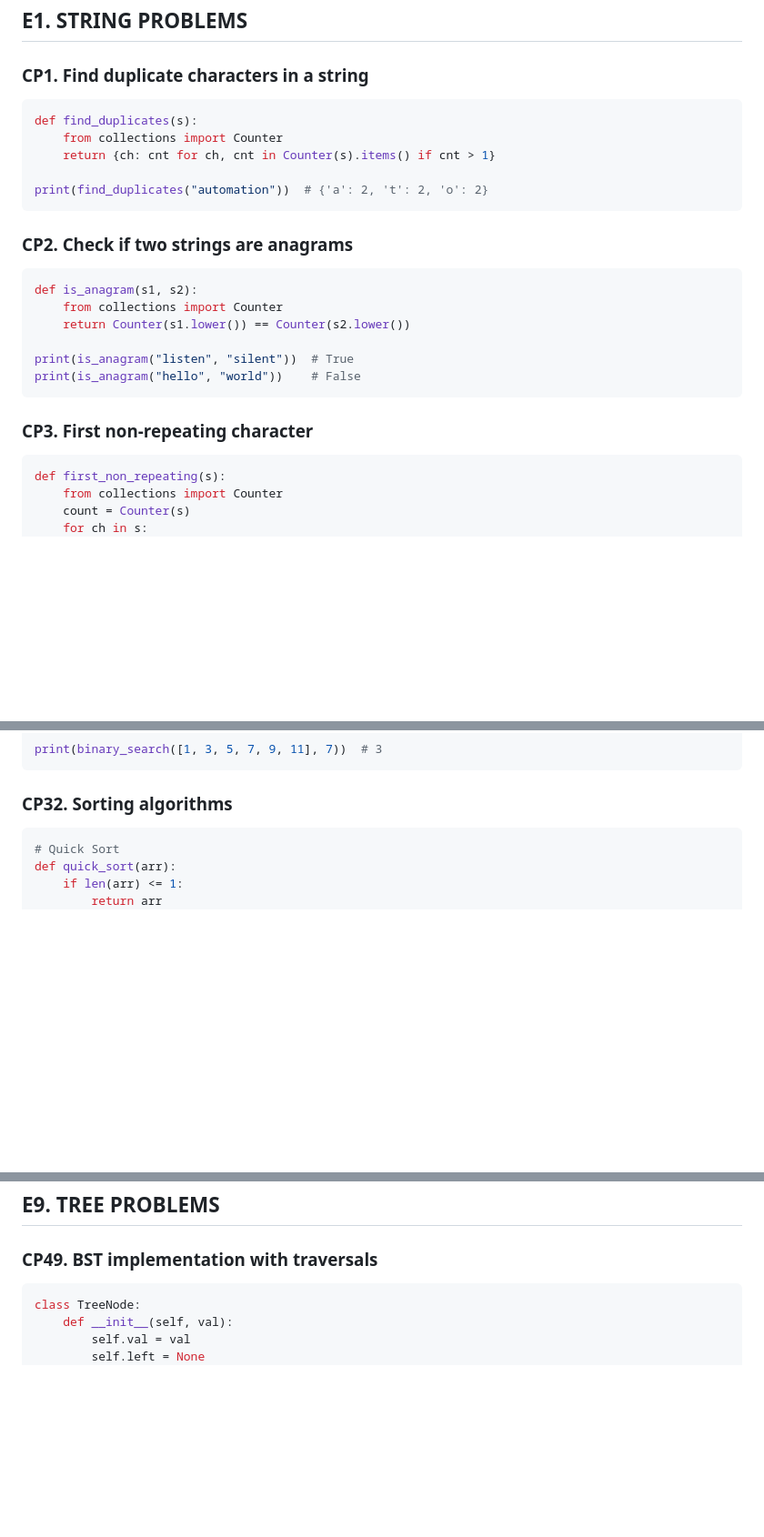
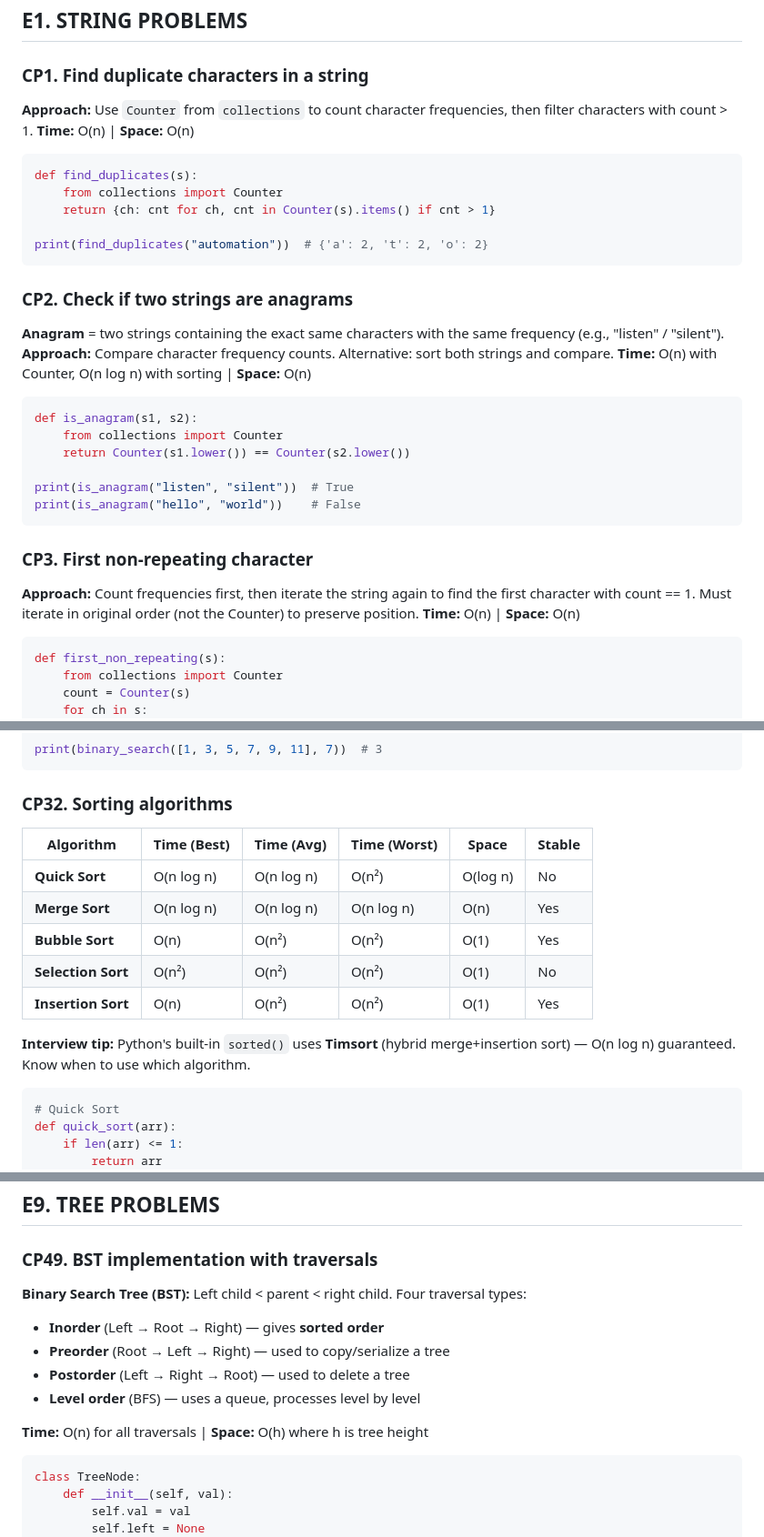
Before and after one commit to vogueversestudio-sys/interview-sdet-qa, a Markdown page: 05_Python_Coding_Problems.md, 3 parts joined by grey strips. Shown at 91% size. Rendered like a GitHub page; blank space fills up the shorter version.

Commit message:
Add string problems with approaches and examples
5

````diff
--- a/05_Python_Coding_Problems.md
+++ b/05_Python_Coding_Problems.md
@@ -14,6 +14,9 @@
 ## E1. STRING PROBLEMS
 
 ### CP1. Find duplicate characters in a string
+**Approach:** Use `Counter` from `collections` to count character frequencies, then filter characters with count > 1.
+**Time:** O(n) | **Space:** O(n)
+
 ```python
 def find_duplicates(s):
     from collections import Counter
@@ -23,6 +26,9 @@ print(find_duplicates("automation"))  # {'a': 2, 't': 2, 'o': 2}
 ```
 
 ### CP2. Check if two strings are anagrams
+**Anagram** = two strings containing the exact same characters with the same frequency (e.g., "listen" / "silent"). **Approach:** Compare character frequency counts. Alternative: sort both strings and compare.
+**Time:** O(n) with Counter, O(n log n) with sorting | **Space:** O(n)
+
 ```python
 def is_anagram(s1, s2):
     from collections import Counter
@@ -33,6 +39,9 @@ print(is_anagram("hello", "world"))    # False
 ```
 
 ### CP3. First non-repeating character
+**Approach:** Count frequencies first, then iterate the string again to find the first character with count == 1. Must iterate in original order (not the Counter) to preserve position.
+**Time:** O(n) | **Space:** O(n)
+
 ```python
 def first_non_repeating(s):
     from collections import Counter
@@ -474,6 +520,16 @@ print(binary_search([1, 3, 5, 7, 9, 11], 7))  # 3
 ```
 
 ### CP32. Sorting algorithms
+| Algorithm | Time (Best) | Time (Avg) | Time (Worst) | Space | Stable |
+|-----------|------------|------------|-------------|-------|--------|
+| **Quick Sort** | O(n log n) | O(n log n) | O(n²) | O(log n) | No |
+| **Merge Sort** | O(n log n) | O(n log n) | O(n log n) | O(n) | Yes |
+| **Bubble Sort** | O(n) | O(n²) | O(n²) | O(1) | Yes |
+| **Selection Sort** | O(n²) | O(n²) | O(n²) | O(1) | No |
+| **Insertion Sort** | O(n) | O(n²) | O(n²) | O(1) | Yes |
+
+**Interview tip:** Python's built-in `sorted()` uses **Timsort** (hybrid merge+insertion sort) — O(n log n) guaranteed. Know when to use which algorithm.
+
 ```python
 # Quick Sort
 def quick_sort(arr):
@@ -900,6 +983,14 @@ class QueueUsingStacks:
 ## E9. TREE PROBLEMS
 
 ### CP49. BST implementation with traversals
+**Binary Search Tree (BST):** Left child < parent < right child. Four traversal types:
+- **Inorder** (Left → Root → Right) — gives **sorted order**
+- **Preorder** (Root → Left → Right) — used to copy/serialize a tree
+- **Postorder** (Left → Right → Root) — used to delete a tree
+- **Level order** (BFS) — uses a queue, processes level by level
+
+**Time:** O(n) for all traversals | **Space:** O(h) where h is tree height
+
 ```python
 class TreeNode:
     def __init__(self, val):
````
Also changed, not shown: other parts of 05_Python_Coding_Problems.md (+64 -0 lines).
